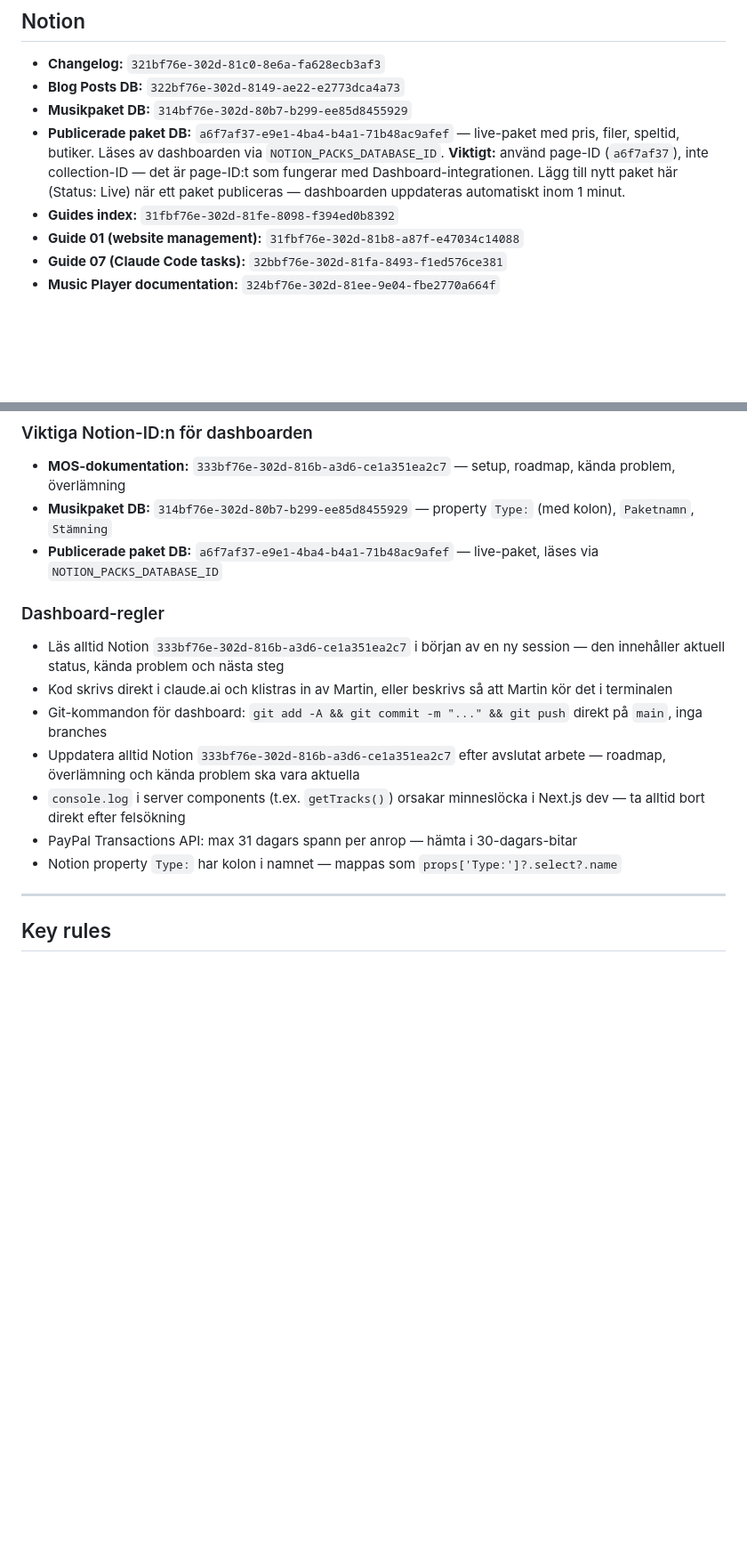
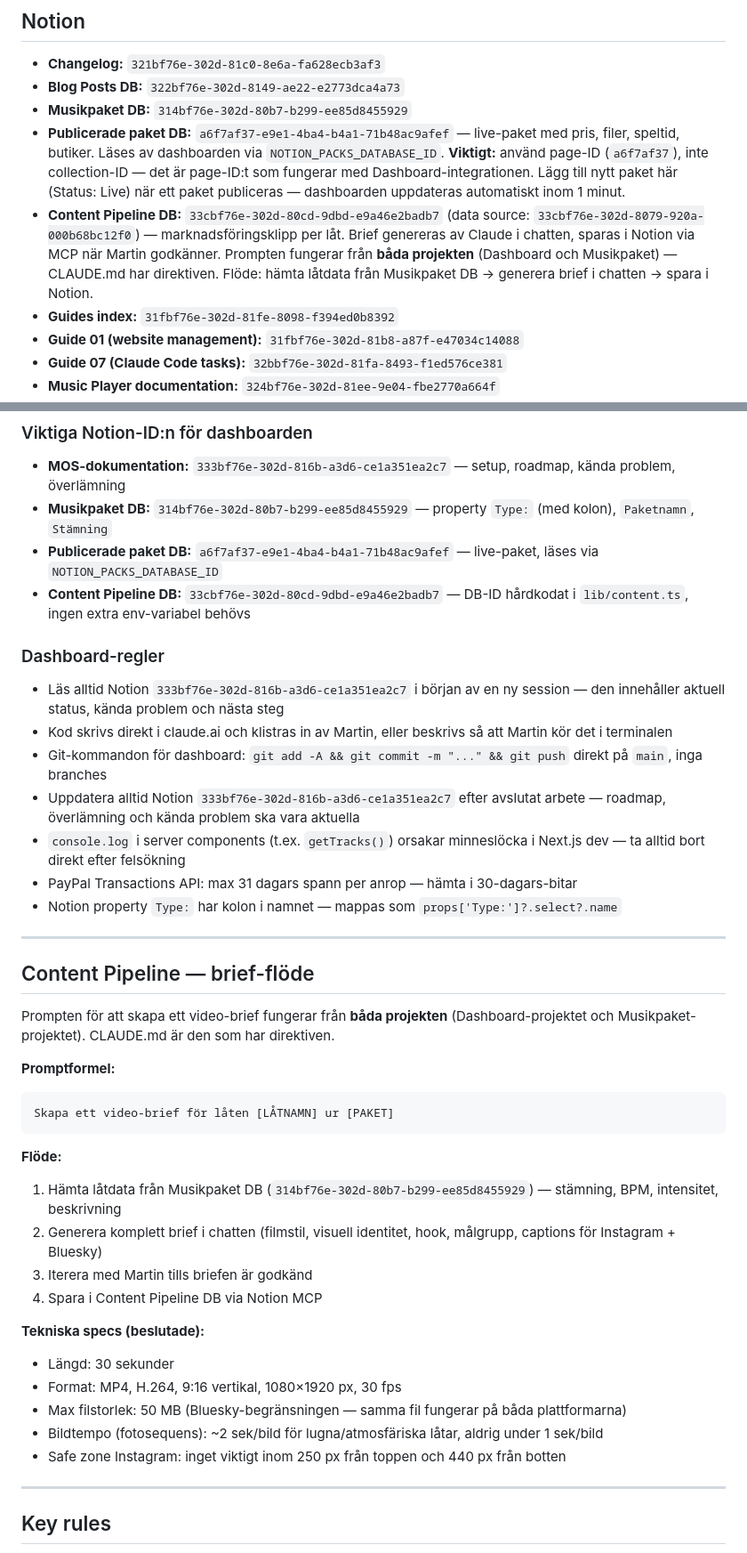
Before and after one commit to martinmellstrom/martinmellstrom.github.io, a Markdown page: CLAUDE.md, 2 parts joined by grey strips. Shown at 89% size. GitHub-like rendering; blank space fills up the shorter version.

Commit message:
docs: lägg till Content Pipeline i CLAUDE.md

````diff
--- a/CLAUDE.md
+++ b/CLAUDE.md
@@ -274,6 +274,7 @@ In `martinmellstrom/martinmellstrom.github.io`:
 - **Blog Posts DB:** `322bf76e-302d-8149-ae22-e2773dca4a73`
 - **Musikpaket DB:** `314bf76e-302d-80b7-b299-ee85d8455929`
 - **Publicerade paket DB:** `a6f7af37-e9e1-4ba4-b4a1-71b48ac9afef` — live-paket med pris, filer, speltid, butiker. Läses av dashboarden via `NOTION_PACKS_DATABASE_ID`. **Viktigt:** använd page-ID (`a6f7af37`), inte collection-ID — det är page-ID:t som fungerar med Dashboard-integrationen. Lägg till nytt paket här (Status: Live) när ett paket publiceras — dashboarden uppdateras automatiskt inom 1 minut.
+- **Content Pipeline DB:** `33cbf76e-302d-80cd-9dbd-e9a46e2badb7` (data source: `33cbf76e-302d-8079-920a-000b68bc12f0`) — marknadsföringsklipp per låt. Brief genereras av Claude i chatten, sparas i Notion via MCP när Martin godkänner. Prompten fungerar från **båda projekten** (Dashboard och Musikpaket) — CLAUDE.md har direktiven. Flöde: hämta låtdata från Musikpaket DB → generera brief i chatten → spara i Notion.
 - **Guides index:** `31fbf76e-302d-81fe-8098-f394ed0b8392`
 - **Guide 01 (website management):** `31fbf76e-302d-81b8-a87f-e47034c14088`
 - **Guide 07 (Claude Code tasks):** `32bbf76e-302d-81fa-8493-f1ed576ce381`
@@ -314,6 +315,7 @@ Allt dashboard-arbete sker i **claude.ai**, aldrig i Claude Code.
 - **MOS-dokumentation:** `333bf76e-302d-816b-a3d6-ce1a351ea2c7` — setup, roadmap, kända problem, överlämning
 - **Musikpaket DB:** `314bf76e-302d-80b7-b299-ee85d8455929` — property `Type:` (med kolon), `Paketnamn`, `Stämning`
 - **Publicerade paket DB:** `a6f7af37-e9e1-4ba4-b4a1-71b48ac9afef` — live-paket, läses via `NOTION_PACKS_DATABASE_ID`
+- **Content Pipeline DB:** `33cbf76e-302d-80cd-9dbd-e9a46e2badb7` — DB-ID hårdkodat i `lib/content.ts`, ingen extra env-variabel behövs
 
 ### Dashboard-regler
 - Läs alltid Notion `333bf76e-302d-816b-a3d6-ce1a351ea2c7` i början av en ny session — den innehåller aktuell status, kända problem och nästa steg
@@ -323,6 +325,30 @@ Allt dashboard-arbete sker i **claude.ai**, aldrig i Claude Code.
 - `console.log` i server components (t.ex. `getTracks()`) orsakar minneslöcka i Next.js dev — ta alltid bort direkt efter felsökning
 - PayPal Transactions API: max 31 dagars spann per anrop — hämta i 30-dagars-bitar
 - Notion property `Type:` har kolon i namnet — mappas som `props['Type:']?.select?.name`
+
+---
+
+## Content Pipeline — brief-flöde
+
+Prompten för att skapa ett video-brief fungerar från **båda projekten** (Dashboard-projektet och Musikpaket-projektet). CLAUDE.md är den som har direktiven.
+
+**Promptformel:**
+```
+Skapa ett video-brief för låten [LÅTNAMN] ur [PAKET]
+```
+
+**Flöde:**
+1. Hämta låtdata från Musikpaket DB (`314bf76e-302d-80b7-b299-ee85d8455929`) — stämning, BPM, intensitet, beskrivning
+2. Generera komplett brief i chatten (filmstil, visuell identitet, hook, målgrupp, captions för Instagram + Bluesky)
+3. Iterera med Martin tills briefen är godkänd
+4. Spara i Content Pipeline DB via Notion MCP
+
+**Tekniska specs (beslutade):**
+- Längd: 30 sekunder
+- Format: MP4, H.264, 9:16 vertikal, 1080×1920 px, 30 fps
+- Max filstorlek: 50 MB (Bluesky-begränsningen — samma fil fungerar på båda plattformarna)
+- Bildtempo (fotosequens): ~2 sek/bild för lugna/atmosfäriska låtar, aldrig under 1 sek/bild
+- Safe zone Instagram: inget viktigt inom 250 px från toppen och 440 px från botten
 
 ---
 
````
